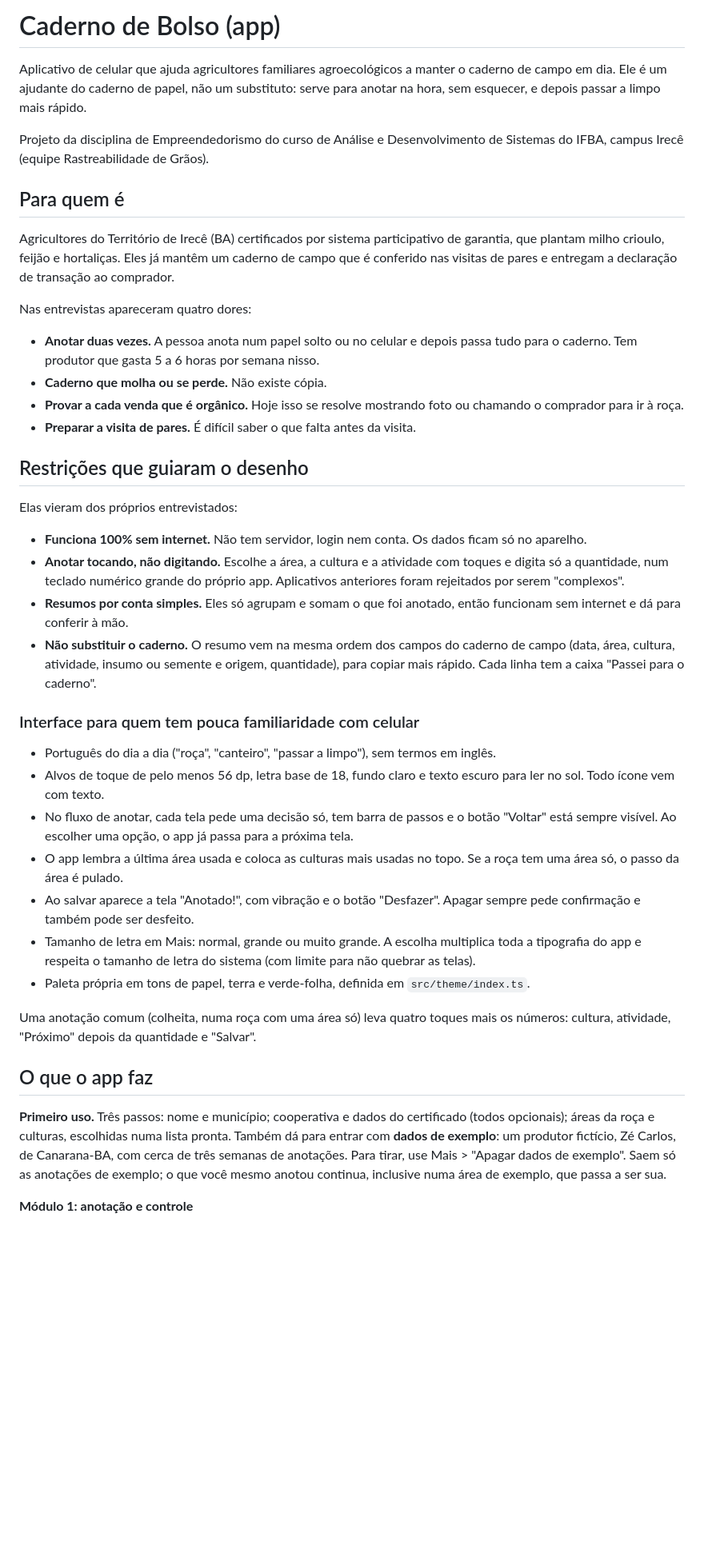
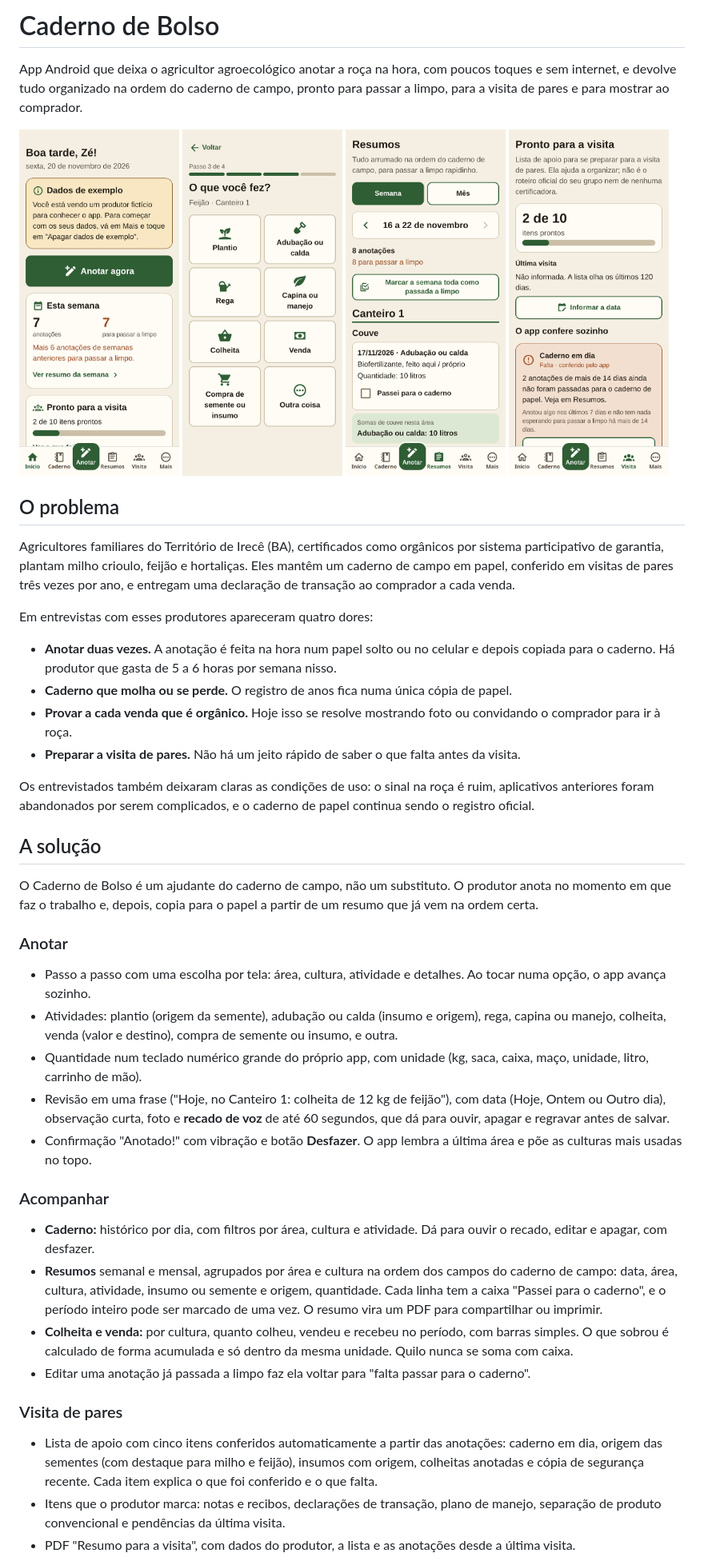
Before and after one commit to Andessonreis/caderno-de-bolso-mobile, a Markdown page: README.md, the part around one of its changes. Shown at 80% size. Drawn GitHub-style; pictures changed too: docs/telas/anotar-atividade.png (added), docs/telas/inicio.png (added), docs/telas/resumos.png (added); blank space fills up the shorter version.

Commit message:
docs: README do projeto com capturas de tela

```diff
--- a/README.md
+++ b/README.md
@@ -1,44 +1,49 @@
-# Caderno de Bolso (app)
+# Caderno de Bolso
 
-Aplicativo de celular que ajuda agricultores familiares agroecológicos a manter o caderno de campo em dia. Ele é um ajudante do caderno de papel, não um substituto: serve para anotar na hora, sem esquecer, e depois passar a limpo mais rápido.
+App Android que deixa o agricultor agroecológico anotar a roça na hora, com poucos toques e sem internet, e devolve tudo organizado na ordem do caderno de campo, pronto para passar a limpo, para a visita de pares e para mostrar ao comprador.
 
-Projeto da disciplina de Empreendedorismo do curso de Análise e Desenvolvimento de Sistemas do IFBA, campus Irecê (equipe Rastreabilidade de Grãos).
+<p>
+  <img src="docs/telas/inicio.png" alt="Tela de início" width="200">
+  <img src="docs/telas/anotar-atividade.png" alt="Anotar: escolha da atividade" width="200">
+  <img src="docs/telas/resumos.png" alt="Resumo da semana na ordem do caderno" width="200">
+  <img src="docs/telas/visita.png" alt="Lista de apoio para a visita de pares" width="200">
+</p>
 
-## Para quem é
+## O problema
 
-Agricultores do Território de Irecê (BA) certificados por sistema participativo de garantia, que plantam milho crioulo, feijão e hortaliças. Eles já mantêm um caderno de campo que é conferido nas visitas de pares e entregam a declaração de transação ao comprador.
+Agricultores familiares do Território de Irecê (BA), certificados como orgânicos por sistema participativo de garantia, plantam milho crioulo, feijão e hortaliças. Eles mantêm um caderno de campo em papel, conferido em visitas de pares três vezes por ano, e entregam uma declaração de transação ao comprador a cada venda.
 
-Nas entrevistas apareceram quatro dores:
+Em entrevistas com esses produtores apareceram quatro dores:
 
-- **Anotar duas vezes.** A pessoa anota num papel solto ou no celular e depois passa tudo para o caderno. Tem produtor que gasta 5 a 6 horas por semana nisso.
-- **Caderno que molha ou se perde.** Não existe cópia.
-- **Provar a cada venda que é orgânico.** Hoje isso se resolve mostrando foto ou chamando o comprador para ir à roça.
-- **Preparar a visita de pares.** É difícil saber o que falta antes da visita.
+- **Anotar duas vezes.** A anotação é feita na hora num papel solto ou no celular e depois copiada para o caderno. Há produtor que gasta de 5 a 6 horas por semana nisso.
+- **Caderno que molha ou se perde.** O registro de anos fica numa única cópia de papel.
+- **Provar a cada venda que é orgânico.** Hoje isso se resolve mostrando foto ou convidando o comprador para ir à roça.
+- **Preparar a visita de pares.** Não há um jeito rápido de saber o que falta antes da visita.
 
-## Restrições que guiaram o desenho
+Os entrevistados também deixaram claras as condições de uso: o sinal na roça é ruim, aplicativos anteriores foram abandonados por serem complicados, e o caderno de papel continua sendo o registro oficial.
 
-Elas vieram dos próprios entrevistados:
+## A solução
 
-- **Funciona 100% sem internet.** Não tem servidor, login nem conta. Os dados ficam só no aparelho.
-- **Anotar tocando, não digitando.** Escolhe a área, a cultura e a atividade com toques e digita só a quantidade, num teclado numérico grande do próprio app. Aplicativos anteriores foram rejeitados por serem "complexos".
-- **Resumos por conta simples.** Eles só agrupam e somam o que foi anotado, então funcionam sem internet e dá para conferir à mão.
-- **Não substituir o caderno.** O resumo vem na mesma ordem dos campos do caderno de campo (data, área, cultura, atividade, insumo ou semente e origem, quantidade), para copiar mais rápido. Cada linha tem a caixa "Passei para o caderno".
+O Caderno de Bolso é um ajudante do caderno de campo, não um substituto. O produtor anota no momento em que faz o trabalho e, depois, copia para o papel a partir de um resumo que já vem na ordem certa.
 
-### Interface para quem tem pouca familiaridade com celular
+### Anotar
 
-- Português do dia a dia ("roça", "canteiro", "passar a limpo"), sem termos em inglês.
-- Alvos de toque de pelo menos 56 dp, letra base de 18, fundo claro e texto escuro para ler no sol. Todo ícone vem com texto.
-- No fluxo de anotar, cada tela pede uma decisão só, tem barra de passos e o botão "Voltar" está sempre visível. Ao escolher uma opção, o app já passa para a próxima tela.
-- O app lembra a última área usada e coloca as culturas mais usadas no topo. Se a roça tem uma área só, o passo da área é pulado.
-- Ao salvar aparece a tela "Anotado!", com vibração e o botão "Desfazer". Apagar sempre pede confirmação e também pode ser desfeito.
-- Tamanho de letra em Mais: normal, grande ou muito grande. A escolha multiplica toda a tipografia do app e respeita o tamanho de letra do sistema (com limite para não quebrar as telas).
-- Paleta própria em tons de papel, terra e verde-folha, definida em `src/theme/index.ts`.
+- Passo a passo com uma escolha por tela: área, cultura, atividade e detalhes. Ao tocar numa opção, o app avança sozinho.
+- Atividades: plantio (origem da semente), adubação ou calda (insumo e origem), rega, capina ou manejo, colheita, venda (valor e destino), compra de semente ou insumo, e outra.
+- Quantidade num teclado numérico grande do próprio app, com unidade (kg, saca, caixa, maço, unidade, litro, carrinho de mão).
+- Revisão em uma frase ("Hoje, no Canteiro 1: colheita de 12 kg de feijão"), com data (Hoje, Ontem ou Outro dia), observação curta, foto e **recado de voz** de até 60 segundos, que dá para ouvir, apagar e regravar antes de salvar.
+- Confirmação "Anotado!" com vibração e botão **Desfazer**. O app lembra a última área e põe as culturas mais usadas no topo.
 
-Uma anotação comum (colheita, numa roça com uma área só) leva quatro toques mais os números: cultura, atividade, "Próximo" depois da quantidade e "Salvar".
+### Acompanhar
 
-## O que o app faz
+- **Caderno:** histórico por dia, com filtros por área, cultura e atividade. Dá para ouvir o recado, editar e apagar, com desfazer.
+- **Resumos** semanal e mensal, agrupados por área e cultura na ordem dos campos do caderno de campo: data, área, cultura, atividade, insumo ou semente e origem, quantidade. Cada linha tem a caixa "Passei para o caderno", e o período inteiro pode ser marcado de uma vez. O resumo vira um PDF para compartilhar ou imprimir.
+- **Colheita e venda:** por cultura, quanto colheu, vendeu e recebeu no período, com barras simples. O que sobrou é calculado de forma acumulada e só dentro da mesma unidade. Quilo nunca se soma com caixa.
+- Editar uma anotação já passada a limpo faz ela voltar para "falta passar para o caderno".
 
-**Primeiro uso.** Três passos: nome e município; cooperativa e dados do certificado (todos opcionais); áreas da roça e culturas, escolhidas numa lista pronta. Também dá para entrar com **dados de exemplo**: um produtor fictício, Zé Carlos, de Canarana-BA, com cerca de três semanas de anotações. Para tirar, use Mais > "Apagar dados de exemplo". Saem só as anotações de exemplo; o que você mesmo anotou continua, inclusive numa área de exemplo, que passa a ser sua.
+### Visita de pares
 
-**Módulo 1: anotação e controle**
+- Lista de apoio com cinco itens conferidos automaticamente a partir das anotações: caderno em dia, origem das sementes (com destaque para milho e feijão), insumos com origem, colheitas anotadas e cópia de segurança recente. Cada item explica o que foi conferido e o que falta.
+- Itens que o produtor marca: notas e recibos, declarações de transação, plano de manejo, separação de produto convencional e pendências da última visita.
+- PDF "Resumo para a visita", com dados do produtor, a lista e as anotações desde a última visita.
 
```
Also changed, not shown: other parts of README.md (+102 -70 lines).
